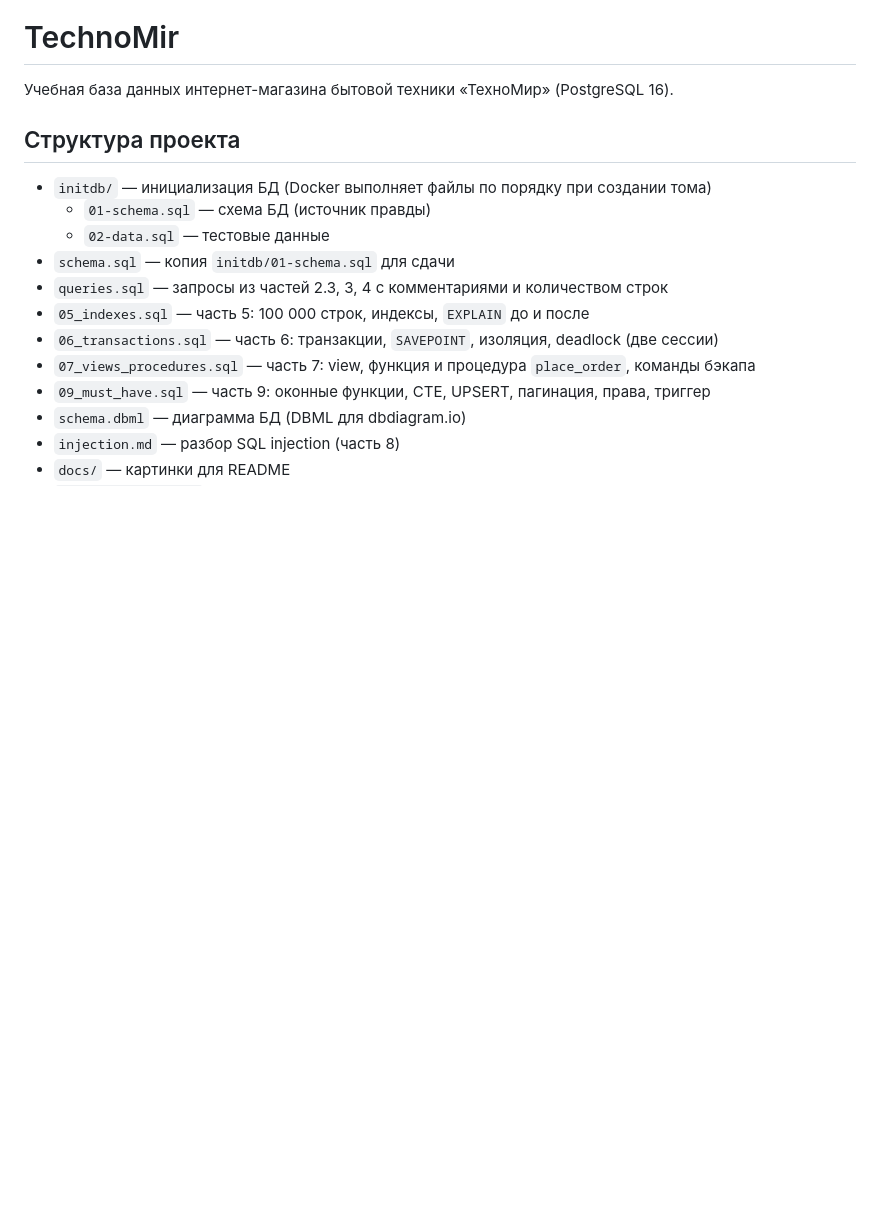
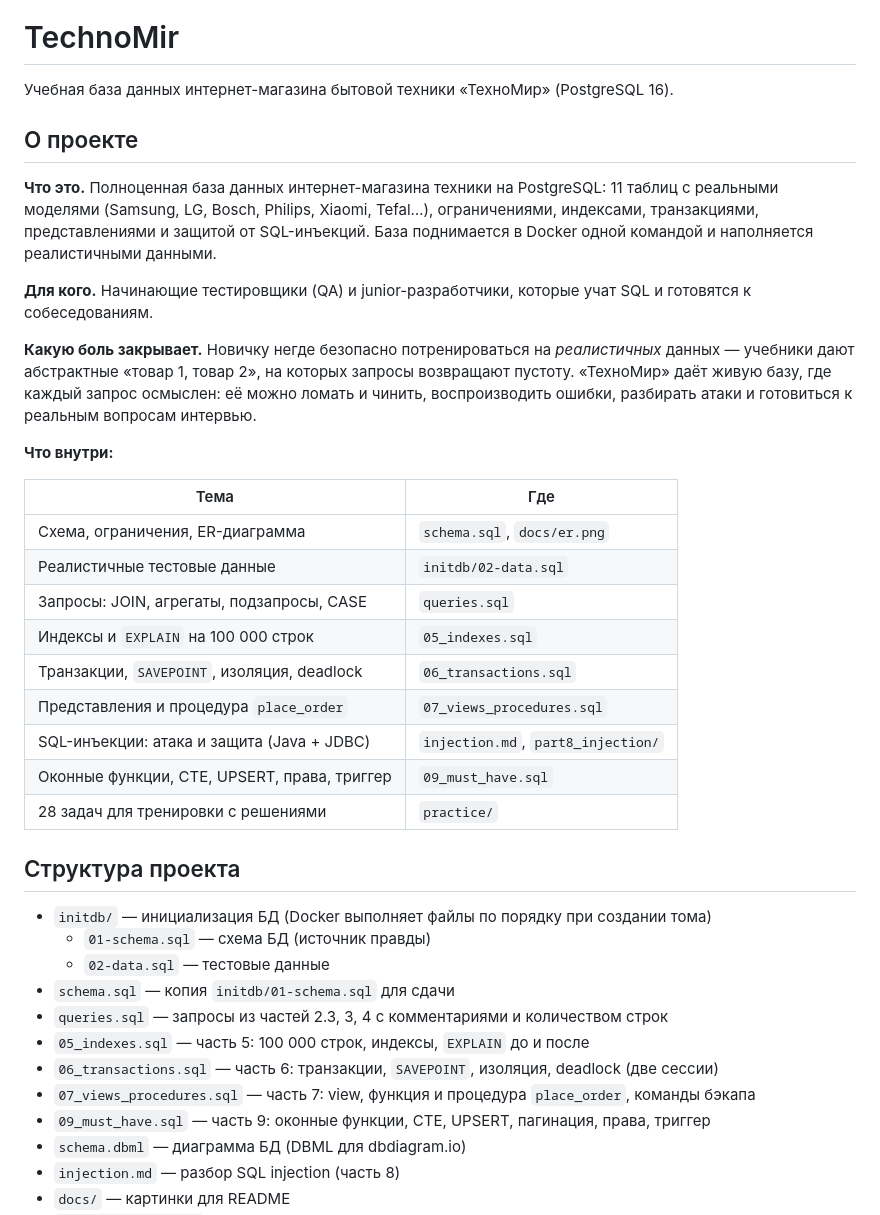
Before and after one commit to Ainur0809/TechnoMir, a Markdown page: README.md, the part around the change. GitHub-like rendering; blank space fills up the shorter version.

```diff
--- a/README.md
+++ b/README.md
@@ -1,6 +1,28 @@
 # TechnoMir
 
 Учебная база данных интернет-магазина бытовой техники «ТехноМир» (PostgreSQL 16).
+
+## О проекте
+
+**Что это.** Полноценная база данных интернет-магазина техники на PostgreSQL: 11 таблиц с реальными моделями (Samsung, LG, Bosch, Philips, Xiaomi, Tefal…), ограничениями, индексами, транзакциями, представлениями и защитой от SQL-инъекций. База поднимается в Docker одной командой и наполняется реалистичными данными.
+
+**Для кого.** Начинающие тестировщики (QA) и junior-разработчики, которые учат SQL и готовятся к собеседованиям.
+
+**Какую боль закрывает.** Новичку негде безопасно потренироваться на *реалистичных* данных — учебники дают абстрактные «товар 1, товар 2», на которых запросы возвращают пустоту. «ТехноМир» даёт живую базу, где каждый запрос осмыслен: её можно ломать и чинить, воспроизводить ошибки, разбирать атаки и готовиться к реальным вопросам интервью.
+
+**Что внутри:**
+
+| Тема | Где |
+|---|---|
+| Схема, ограничения, ER-диаграмма | `schema.sql`, `docs/er.png` |
+| Реалистичные тестовые данные | `initdb/02-data.sql` |
+| Запросы: JOIN, агрегаты, подзапросы, CASE | `queries.sql` |
+| Индексы и `EXPLAIN` на 100 000 строк | `05_indexes.sql` |
+| Транзакции, `SAVEPOINT`, изоляция, deadlock | `06_transactions.sql` |
+| Представления и процедура `place_order` | `07_views_procedures.sql` |
+| SQL-инъекции: атака и защита (Java + JDBC) | `injection.md`, `part8_injection/` |
+| Оконные функции, CTE, UPSERT, права, триггер | `09_must_have.sql` |
+| 28 задач для тренировки с решениями | `practice/` |
 
 ## Структура проекта
 
```
Also changed, not shown: HOW_TO_RUN.md (added, +115 -0 lines).
